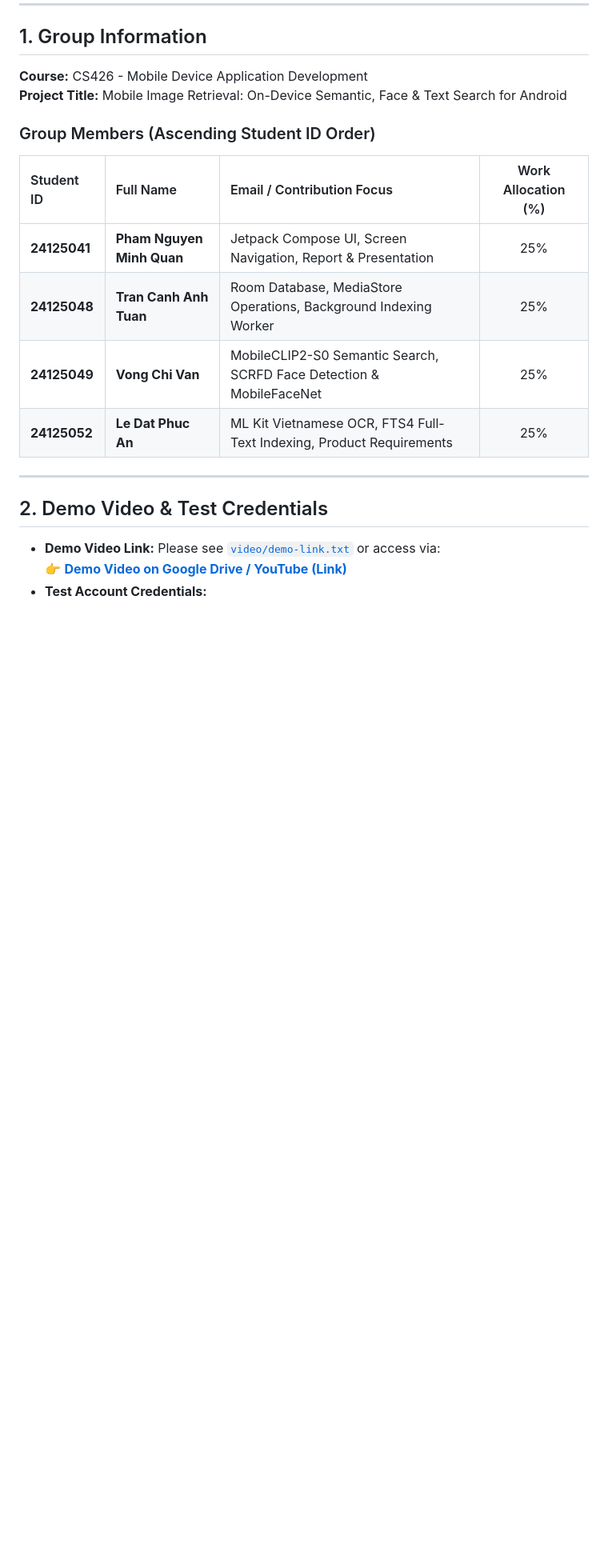
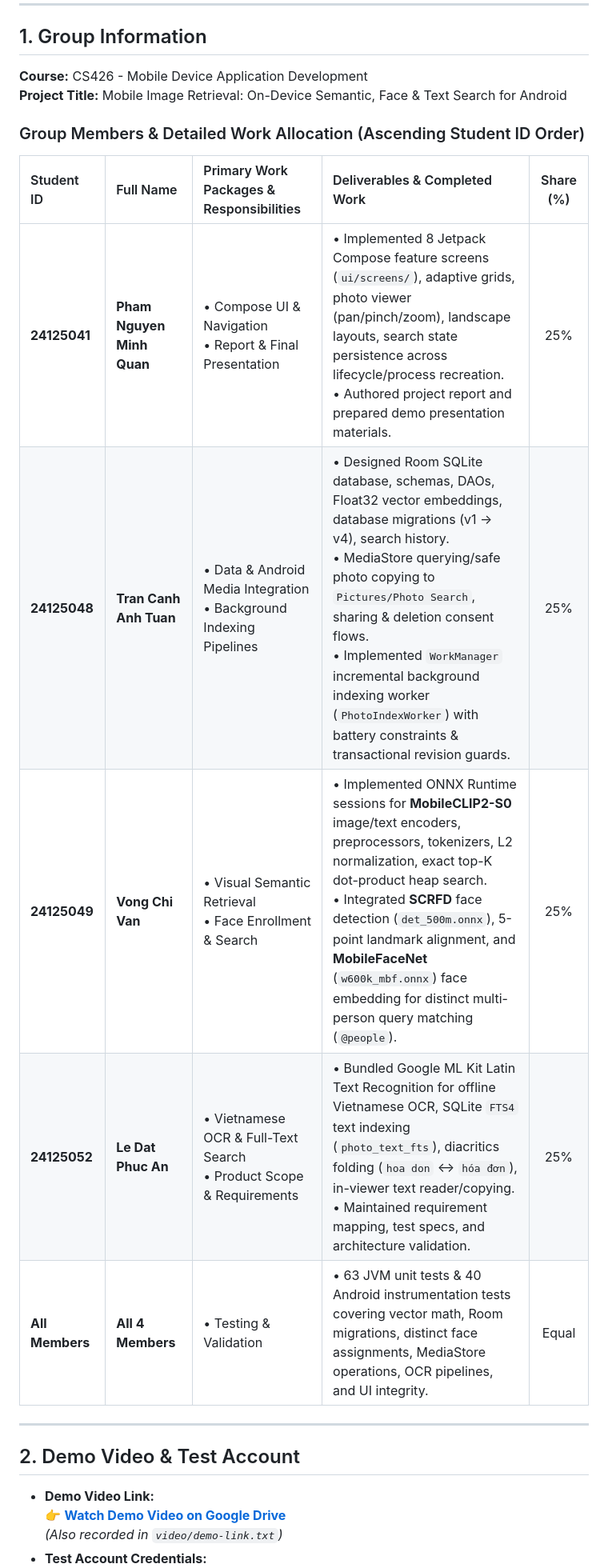
Before and after one commit to LeDatPhucAn/Mobile-Dev-Final, a Markdown page: README.md, the part around one of its changes. Shown at 80% size. GitHub-like rendering; blank space fills up the shorter version.

```diff
--- a/README.md
+++ b/README.md
@@ -9,19 +9,21 @@ An intelligent, native on-device Android application for privacy-preserving sema
 **Course:** CS426 - Mobile Device Application Development
 **Project Title:** Mobile Image Retrieval: On-Device Semantic, Face & Text Search for Android
 
-### Group Members (Ascending Student ID Order)
+### Group Members & Detailed Work Allocation (Ascending Student ID Order)
 
-| Student ID | Full Name | Email / Contribution Focus | Work Allocation (%) |
-| :--- | :--- | :--- | :---: |
-| **24125041** | **Pham Nguyen Minh Quan** | Jetpack Compose UI, Screen Navigation, Report & Presentation | 25% |
-| **24125048** | **Tran Canh Anh Tuan** | Room Database, MediaStore Operations, Background Indexing Worker | 25% |
-| **24125049** | **Vong Chi Van** | MobileCLIP2-S0 Semantic Search, SCRFD Face Detection & MobileFaceNet | 25% |
-| **24125052** | **Le Dat Phuc An** | ML Kit Vietnamese OCR, FTS4 Full-Text Indexing, Product Requirements | 25% |
+| Student ID | Full Name | Primary Work Packages & Responsibilities | Deliverables & Completed Work | Share (%) |
+| :--- | :--- | :--- | :--- | :---: |
+| **24125041** | **Pham Nguyen Minh Quan** | • Compose UI & Navigation<br>• Report & Final Presentation | • Implemented 8 Jetpack Compose feature screens (`ui/screens/`), adaptive grids, photo viewer (pan/pinch/zoom), landscape layouts, search state persistence across lifecycle/process recreation.<br>• Authored project report and prepared demo presentation materials. | 25% |
+| **24125048** | **Tran Canh Anh Tuan** | • Data & Android Media Integration<br>• Background Indexing Pipelines | • Designed Room SQLite database, schemas, DAOs, Float32 vector embeddings, database migrations (v1 → v4), search history.<br>• MediaStore querying/safe photo copying to `Pictures/Photo Search`, sharing & deletion consent flows.<br>• Implemented `WorkManager` incremental background indexing worker (`PhotoIndexWorker`) with battery constraints & transactional revision guards. | 25% |
+| **24125049** | **Vong Chi Van** | • Visual Semantic Retrieval<br>• Face Enrollment & Search | • Implemented ONNX Runtime sessions for **MobileCLIP2-S0** image/text encoders, preprocessors, tokenizers, L2 normalization, exact top-K dot-product heap search.<br>• Integrated **SCRFD** face detection (`det_500m.onnx`), 5-point landmark alignment, and **MobileFaceNet** (`w600k_mbf.onnx`) face embedding for distinct multi-person query matching (`@people`). | 25% |
+| **24125052** | **Le Dat Phuc An** | • Vietnamese OCR & Full-Text Search<br>• Product Scope & Requirements | • Bundled Google ML Kit Latin Text Recognition for offline Vietnamese OCR, SQLite `FTS4` text indexing (`photo_text_fts`), diacritics folding (`hoa don` ↔ `hóa đơn`), in-viewer text reader/copying.<br>• Maintained requirement mapping, test specs, and architecture validation. | 25% |
+| **All Members** | **All 4 Members** | • Testing & Validation | • 63 JVM unit tests & 40 Android instrumentation tests covering vector math, Room migrations, distinct face assignments, MediaStore operations, OCR pipelines, and UI integrity. | Equal |
 
 ---
 
-## 2. Demo Video & Test Credentials
+## 2. Demo Video & Test Account
 
-- **Demo Video Link:** Please see [`video/demo-link.txt`](video/demo-link.txt) or access via:
-  👉 **[Demo Video on Google Drive / YouTube (Link)](video/demo-link.txt)**
+- **Demo Video Link:**
+  👉 **[Watch Demo Video on Google Drive](https://drive.google.com/file/d/1wnoNpTwf_XIyzmyUS_6LmTDbg9yYgSK_/view?usp=sharing)**
+  *(Also recorded in `video/demo-link.txt`)*
 - **Test Account Credentials:**
```
Also changed, not shown: other parts of README.md (+113 -72 lines).
